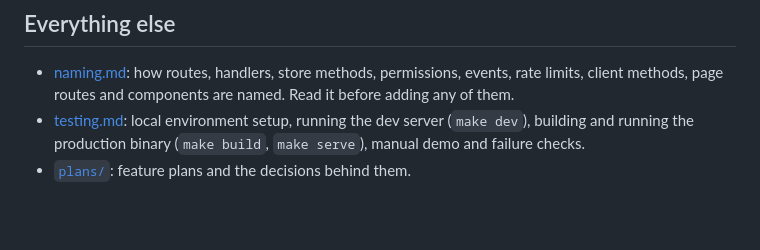
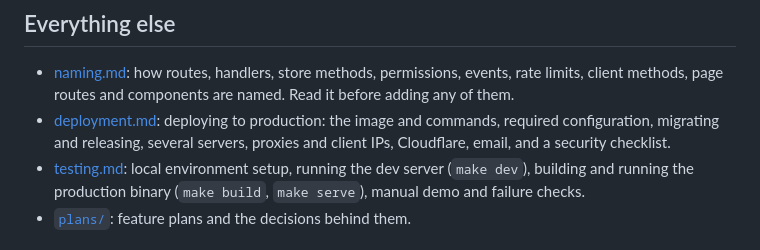
Before and after one commit to harlew-dev/lewcontext, a Markdown page: docs/README.md, the part around the change. Rendered like a GitHub page; blank space fills up the shorter version.

Commit message:
docs: list the deployment doc in AGENTS.md and the docs index

```diff
--- a/docs/README.md
+++ b/docs/README.md
@@ -32,6 +32,7 @@ Short summaries of how the system works. Start with the project rules in [`AGENT
 ## Everything else
 
 - [naming.md](naming.md): how routes, handlers, store methods, permissions, events, rate limits, client methods, page routes and components are named. Read it before adding any of them.
+- [deployment.md](deployment.md): deploying to production: the image and commands, required configuration, migrating and releasing, several servers, proxies and client IPs, Cloudflare, email, and a security checklist.
 - [testing.md](testing.md): local environment setup, running the dev server (`make dev`), building and running the production binary (`make build`, `make serve`), manual demo and failure checks.
 - [`plans/`](../plans): feature plans and the decisions behind them.
 
```
Also changed, not shown: AGENTS.md (+1 -0 lines).
